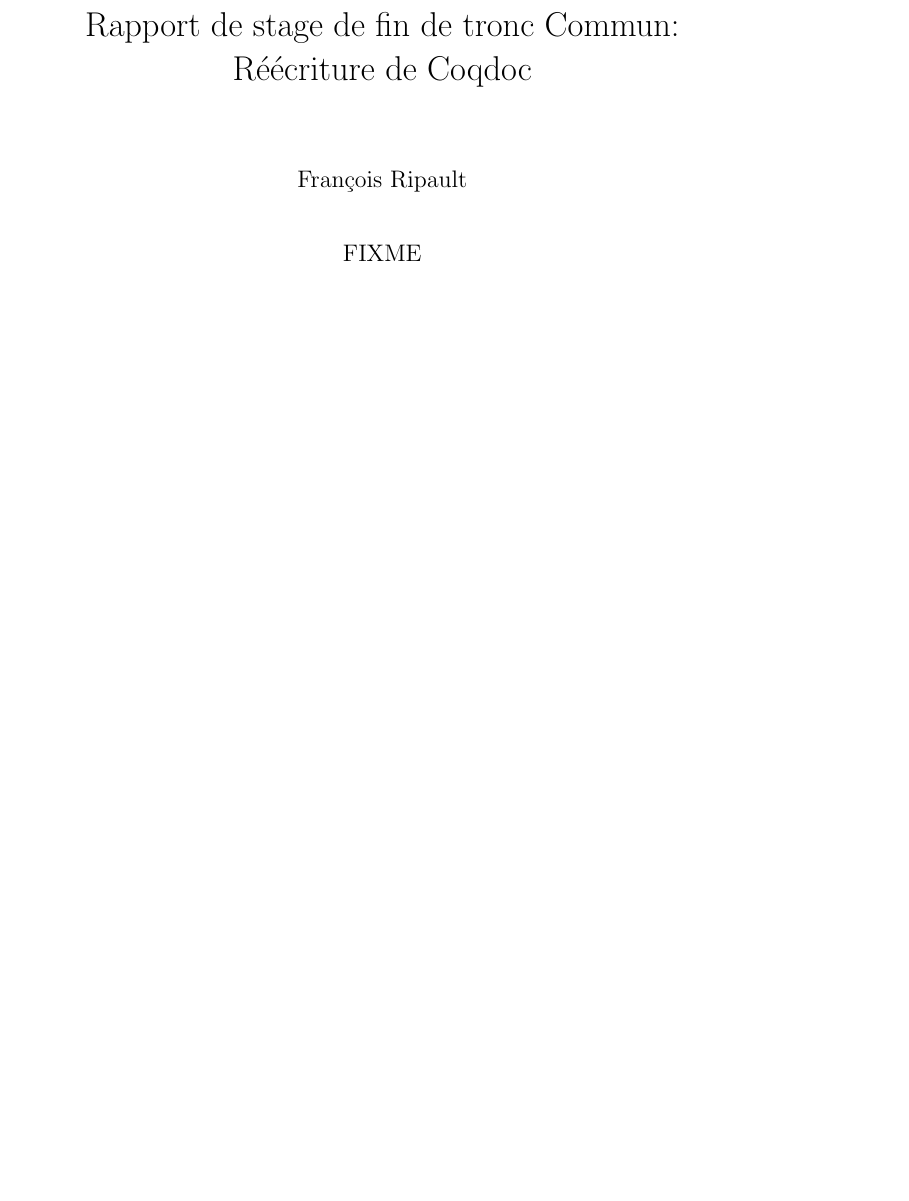
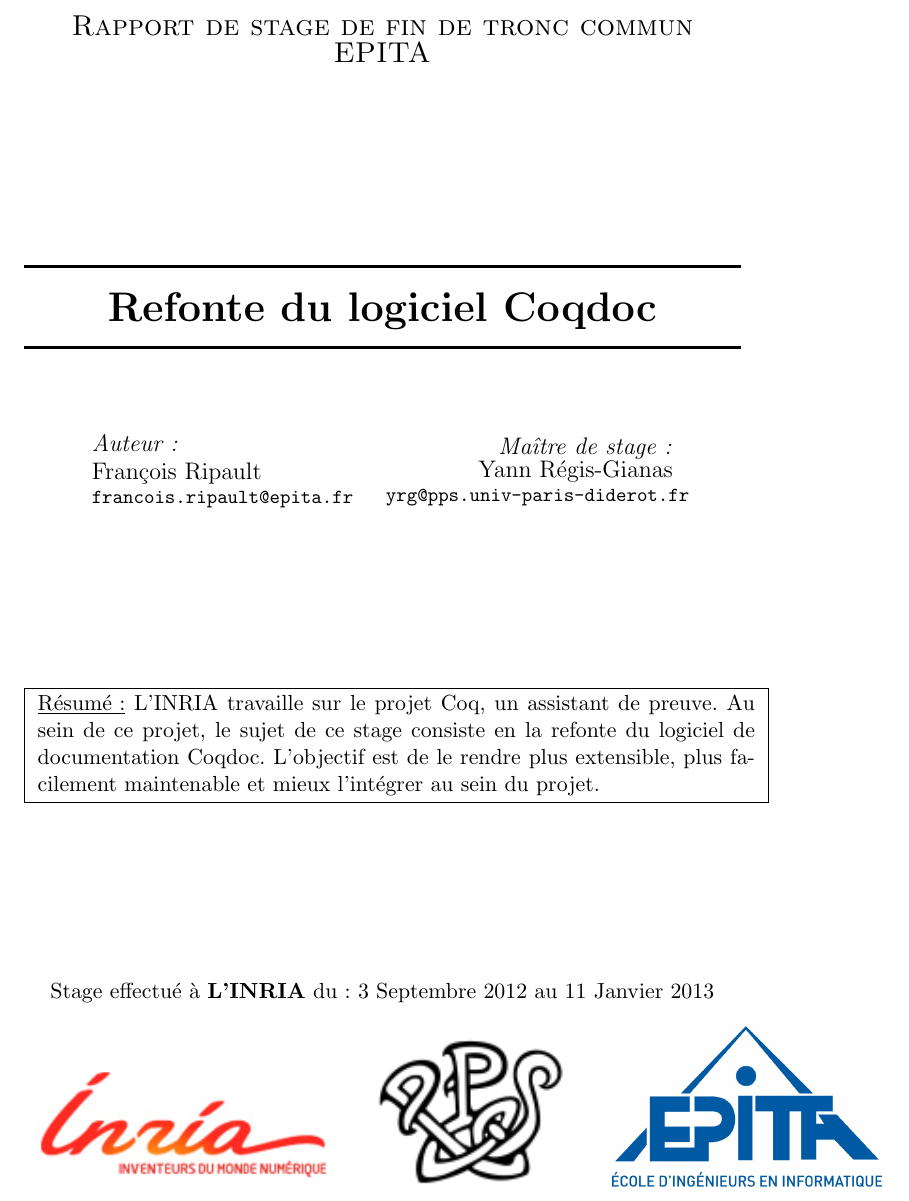
Before and after one commit to thethirdman/rapport_stage, a LaTeX document (rapport.tex, which reads title.tex): part of page 1 of 54, cut so that both start at the same text, the shorter picture padded with empty space. Compiled offline with pdfLaTeX.

Commit message:
Add title page

```diff
--- a/rapport.tex
+++ b/rapport.tex
@@ -48,7 +48,7 @@
 \renewcommand{\labelitemiv}{$\ast$}
 
 \dominitoc
-\maketitle
+\input{title.tex}
 \thispagestyle{empty}
 
 \tableofcontents
--- /dev/null
+++ b/title.tex
@@ -0,0 +1,53 @@
+\begin{titlepage}
+\begin{center}
+\textsc{\Large Rapport de stage de fin de tronc commun EPITA}
+
+\vfill
+
+\rule{\linewidth}{0.5mm} \\[0.4cm]
+{\huge \bfseries Refonte du logiciel Coqdoc}
+\rule{\linewidth}{0.5mm} \\[1.5cm]
+
+\begin{minipage}{0.4\textwidth}
+\begin{flushleft} \large
+\emph{Auteur :}\\
+François Ripault \\
+\small
+\texttt{francois.ripault@epita.fr}
+\end{flushleft}
+\end{minipage}
+\begin{minipage}{0.4\textwidth}
+\begin{flushright} \large
+\emph{Maître de stage :} \\
+Yann Régis-Gianas
+\small
+\texttt{yrg@pps.univ-paris-diderot.fr}
+\end{flushright}
+\end{minipage}
+
+\vfill
+
+\fbox{
+\begin{minipage}{\textwidth}
+\underline{Résumé :}
+L'INRIA travaille sur le projet Coq, un assistant de preuve. Au sein de ce
+projet, le sujet de ce stage consiste en la refonte du logiciel de
+documentation Coqdoc.
+L'objectif est de le rendre plus extensible, plus facilement maintenable et mieux l'intégrer au sein
+du projet.
+\end{minipage}
+}
+
+\vfill
+Stage effectué à \textbf{L'INRIA} du : 3 Septembre 2012 au 11 Janvier 2013
+
+\begin{figure}[h]
+\begin{tabular}{ccccc}
+\includegraphics[scale=0.8]{data/inria.jpg} & &
+\includegraphics{data/pps.png} & &
+\includegraphics[scale=0.8]{data/epita.jpg}
+\end{tabular}
+\end{figure}
+
+\end{center}
+\end{titlepage}
```
Also changed, not shown: data/epita.jpg (added), data/inria.jpg (added), data/pps.png (added).
